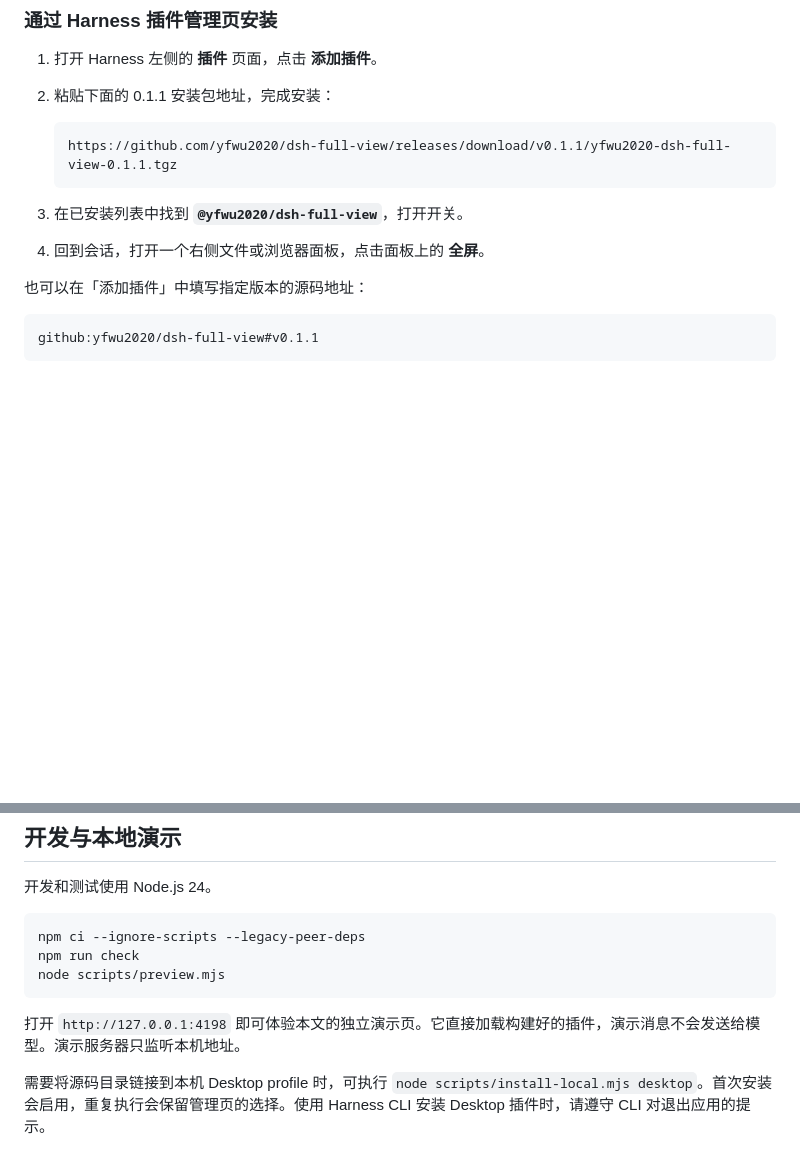
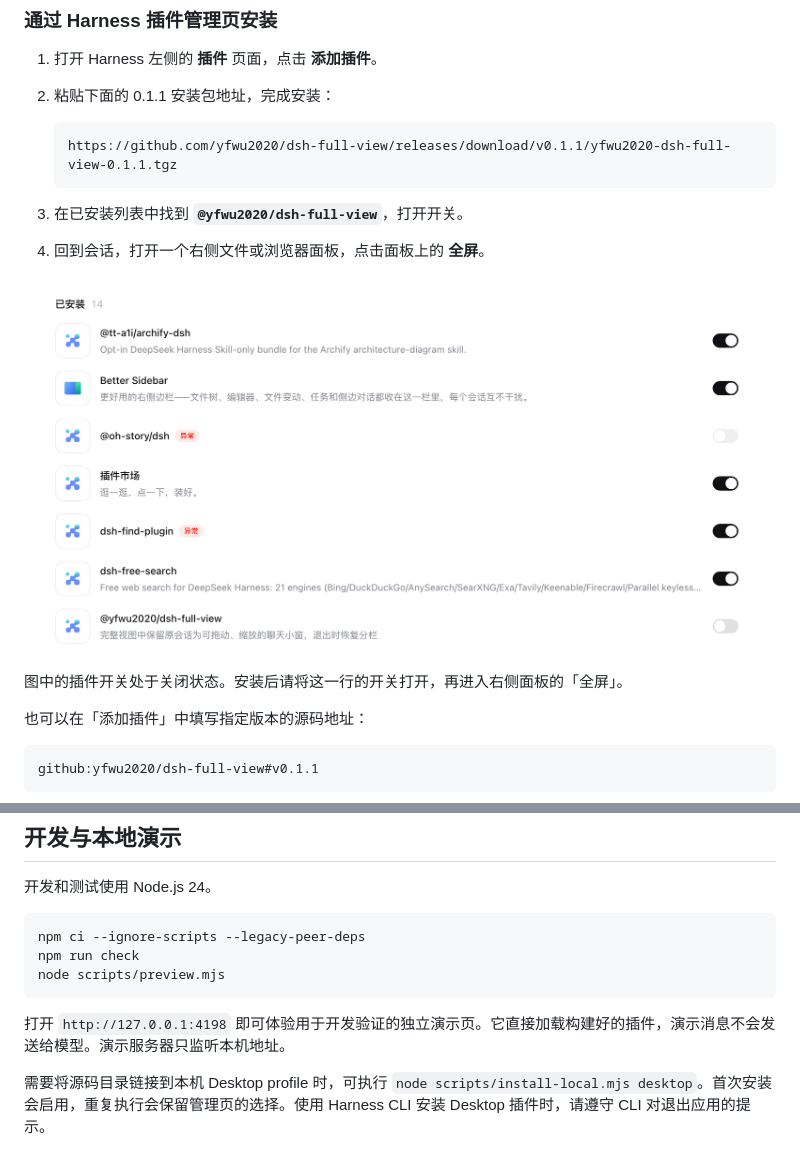
Before and after one commit to yfwu2020/dsh-full-view, a Markdown page: README.md, 2 parts joined by grey strips. GitHub-like rendering; pictures changed too: docs/images/plugin-manager.png (added); blank space fills up the shorter version.

````diff
--- a/README.md
+++ b/README.md
@@ -34,6 +34,10 @@
 3. 在已安装列表中找到 **`@yfwu2020/dsh-full-view`**，打开开关。
 4. 回到会话，打开一个右侧文件或浏览器面板，点击面板上的 **全屏**。
 
+![Harness 插件管理页：在列表底部找到 @yfwu2020/dsh-full-view](docs/images/plugin-manager.png)
+
+图中的插件开关处于关闭状态。安装后请将这一行的开关打开，再进入右侧面板的「全屏」。
+
 也可以在「添加插件」中填写指定版本的源码地址：
 
 ```text
@@ -155,7 +159,7 @@ npm run check
 node scripts/preview.mjs
 ```
 
-打开 `http://127.0.0.1:4198` 即可体验本文的独立演示页。它直接加载构建好的插件，演示消息不会发送给模型。演示服务器只监听本机地址。
+打开 `http://127.0.0.1:4198` 即可体验用于开发验证的独立演示页。它直接加载构建好的插件，演示消息不会发送给模型。演示服务器只监听本机地址。
 
 需要将源码目录链接到本机 Desktop profile 时，可执行 `node scripts/install-local.mjs desktop`。首次安装会启用，重复执行会保留管理页的选择。使用 Harness CLI 安装 Desktop 插件时，请遵守 CLI 对退出应用的提示。
 
````
Also changed, not shown: other parts of README.md (+3 -3 lines), VALIDATION.md (+4 -2 lines), docs/images/collapsed-chat.jpg, docs/images/full-view.jpg, docs/images/split-view.jpg.
